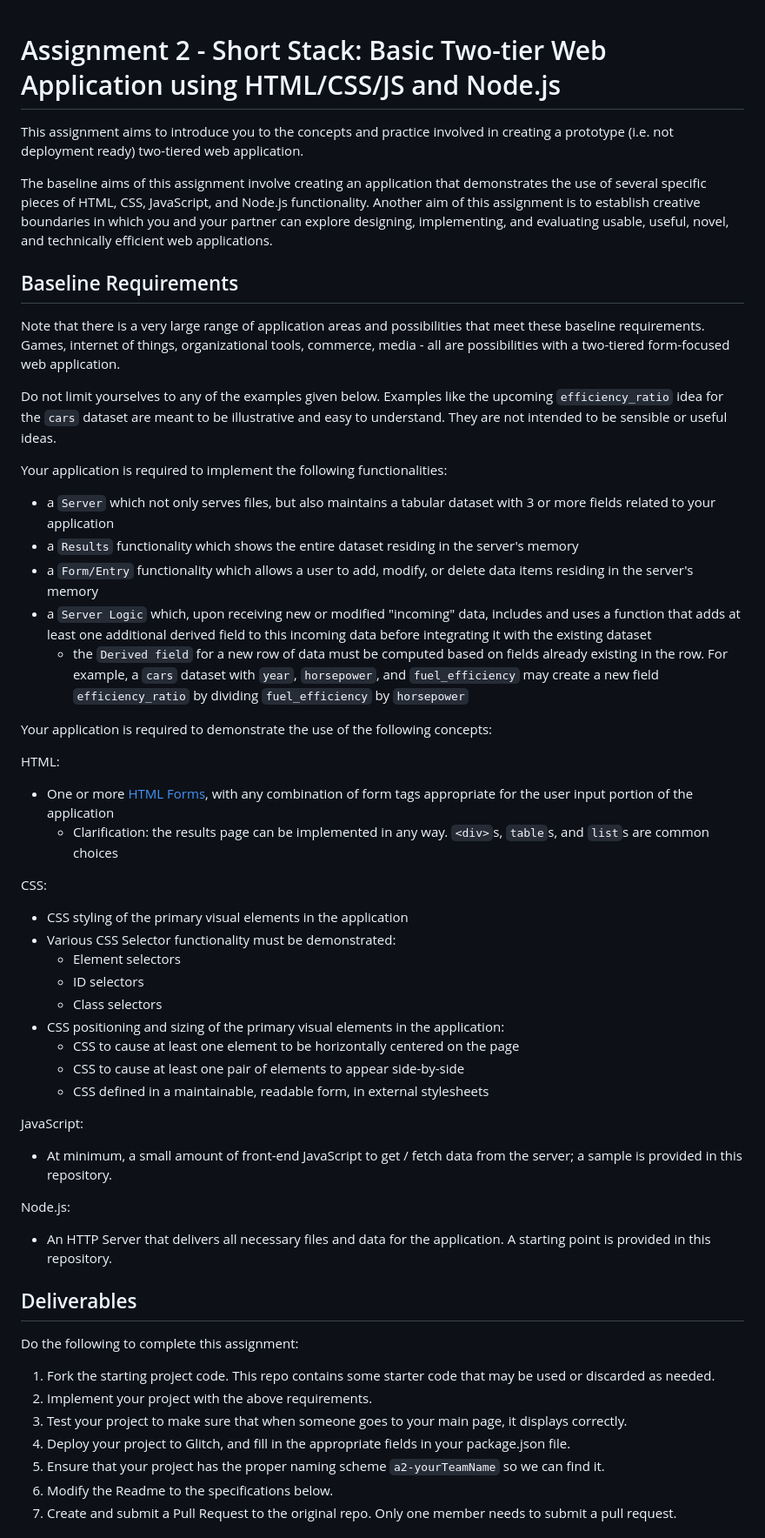
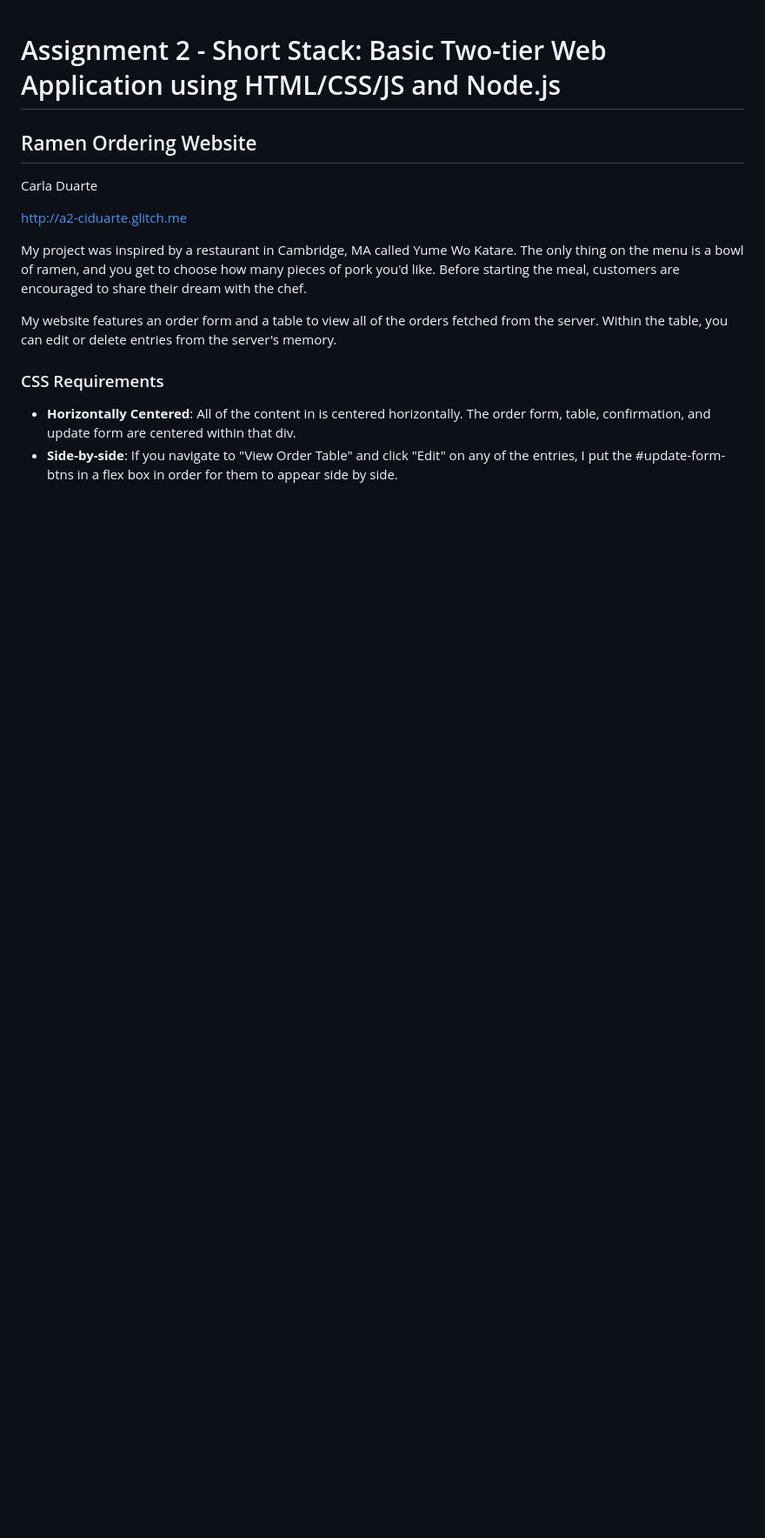
Before and after one commit to cs4241-19a/a2-shortstack, a Markdown page: README.md, the part around one of its changes. Shown at 87% size. Rendered like a GitHub page; blank space fills up the shorter version.

Commit message:
a2-ciduarte
Assignment 2: Basic Two-tier Web Application using HTML/CSS/JS and Node.js

http://a2-ciduarte.glitch.me

```diff
--- a/README.md
+++ b/README.md
@@ -1,62 +1,22 @@
 Assignment 2 - Short Stack: Basic Two-tier Web Application using HTML/CSS/JS and Node.js
 ===
+## Ramen Ordering Website
+Carla Duarte
 
-This assignment aims to introduce you to the concepts and practice involved in creating a prototype (i.e. not deployment ready) two-tiered web application.
+http://a2-ciduarte.glitch.me
 
-The baseline aims of this assignment involve creating an application that demonstrates the use of several specific pieces of HTML, CSS, JavaScript, and Node.js functionality.
-Another aim of this assignment is to establish creative boundaries in which you and your partner can explore designing, implementing, and evaluating usable, useful, novel, and technically efficient web applications.
+My project was inspired by a restaurant in Cambridge, MA called Yume Wo Katare.
+The only thing on the menu is a bowl of ramen, and you get to choose how many pieces
+of pork you'd like. Before starting the meal, customers are encouraged to share their
+dream with the chef.
 
-Baseline Requirements
----
+My website features an order form and a table to view all of the orders fetched from
+the server. Within the table, you can edit or delete entries from the server's memory.
 
-Note that there is a very large range of application areas and possibilities that meet these baseline requirements.
-Games, internet of things, organizational tools, commerce, media - all are possibilities with a two-tiered form-focused web application.
+### CSS Requirements
+- **Horizontally Centered**: All of the content in <main> is centered horizontally.
+The order form, table, confirmation, and update form are centered within that div.
+- **Side-by-side**: If you navigate to "View Order Table" and click "Edit" on any of
+the entries, I put the #update-form-btns in a flex box in order for them to appear
+side by side.
 
-Do not limit yourselves to any of the examples given below.
-Examples like the upcoming `efficiency_ratio` idea for the `cars` dataset are meant to be illustrative and easy to understand.
-They are not intended to be sensible or useful ideas.
-
-Your application is required to implement the following functionalities:
-
-- a `Server` which not only serves files, but also maintains a tabular dataset with 3 or more fields related to your application
-- a `Results` functionality which shows the entire dataset residing in the server's memory
-- a `Form/Entry` functionality which allows a user to add, modify, or delete data items residing in the server's memory
-- a `Server Logic` which, upon receiving new or modified "incoming" data, includes and uses a function that adds at least one additional derived field to this incoming data before integrating it with the existing dataset
-    - the `Derived field` for a new row of data must be computed based on fields already existing in the row. For example, a `cars` dataset with `year`, `horsepower`, and `fuel_efficiency` may create a new field `efficiency_ratio` by dividing `fuel_efficiency` by `horsepower`
-
-Your application is required to demonstrate the use of the following concepts:
-
-HTML:
-- One or more [HTML Forms](https://developer.mozilla.org/en-US/docs/Learn/HTML/Forms), with any combination of form tags appropriate for the user input portion of the application
-    - Clarification: the results page can be implemented in any way. `<div>`s, `table`s, and `list`s are common choices
-
-CSS:
-- CSS styling of the primary visual elements in the application
-- Various CSS Selector functionality must be demonstrated:
-    - Element selectors
-    - ID selectors
-    - Class selectors
-- CSS positioning and sizing of the primary visual elements in the application:
-    - CSS to cause at least one element to be horizontally centered on the page
-    - CSS to cause at least one pair of elements to appear side-by-side
-    - CSS defined in a maintainable, readable form, in external stylesheets
-
-JavaScript:
-- At minimum, a small amount of front-end JavaScript to get / fetch data from the server; a sample is provided in this repository.
-
-Node.js:
-- An HTTP Server that delivers all necessary files and data for the application. A starting point is provided in this repository.
-
-Deliverables
----
-
-Do the following to complete this assignment:
-
-1. Fork the starting project code. This repo contains some starter code that may be used or discarded as needed.
-2. Implement your project with the above requirements.
-3. Test your project to make sure that when someone goes to your main page, it displays correctly.
-4. Deploy your project to Glitch, and fill in the appropriate fields in your package.json file.
-5. Ensure that your project has the proper naming scheme `a2-yourTeamName` so we can find it.
-6. Modify the Readme to the specifications below.
-7. Create and submit a Pull Request to the original repo. Only one member needs to submit a pull request.
-
```
Also changed, not shown: other parts of README.md (+15 -23 lines), public/images/success.png (added), 6 other files.
